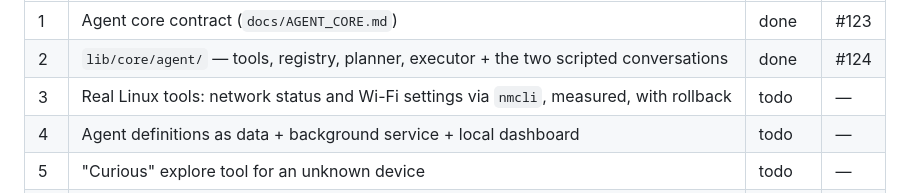
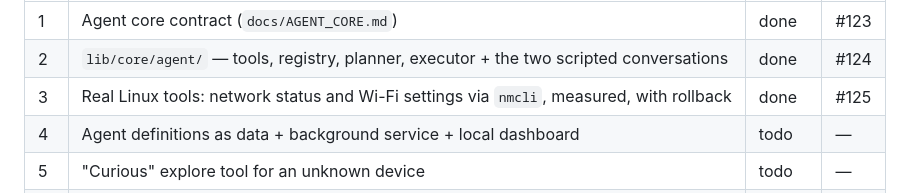
Before and after one commit to TVcraft01/Nexus, a Markdown page: docs/ROADMAP.md, the part around the change. Rendered like a GitHub page.

Commit message:
docs: mark the nmcli network tools done in the roadmap

```diff
--- a/docs/ROADMAP.md
+++ b/docs/ROADMAP.md
@@ -15,7 +15,7 @@ Status values: `todo` · `in-progress` · `done` · `blocked`.
 |---|------|--------|-----|
 | 1 | Agent core contract (`docs/AGENT_CORE.md`) | done | #123 |
 | 2 | `lib/core/agent/` — tools, registry, planner, executor + the two scripted conversations | done | #124 |
-| 3 | Real Linux tools: network status and Wi-Fi settings via `nmcli`, measured, with rollback | todo | — |
+| 3 | Real Linux tools: network status and Wi-Fi settings via `nmcli`, measured, with rollback | done | #125 |
 | 4 | Agent definitions as data + background service + local dashboard | todo | — |
 | 5 | "Curious" explore tool for an unknown device | todo | — |
 | 6 | Earned trust: offer to automate after N approvals of the same action | todo | — |
```
